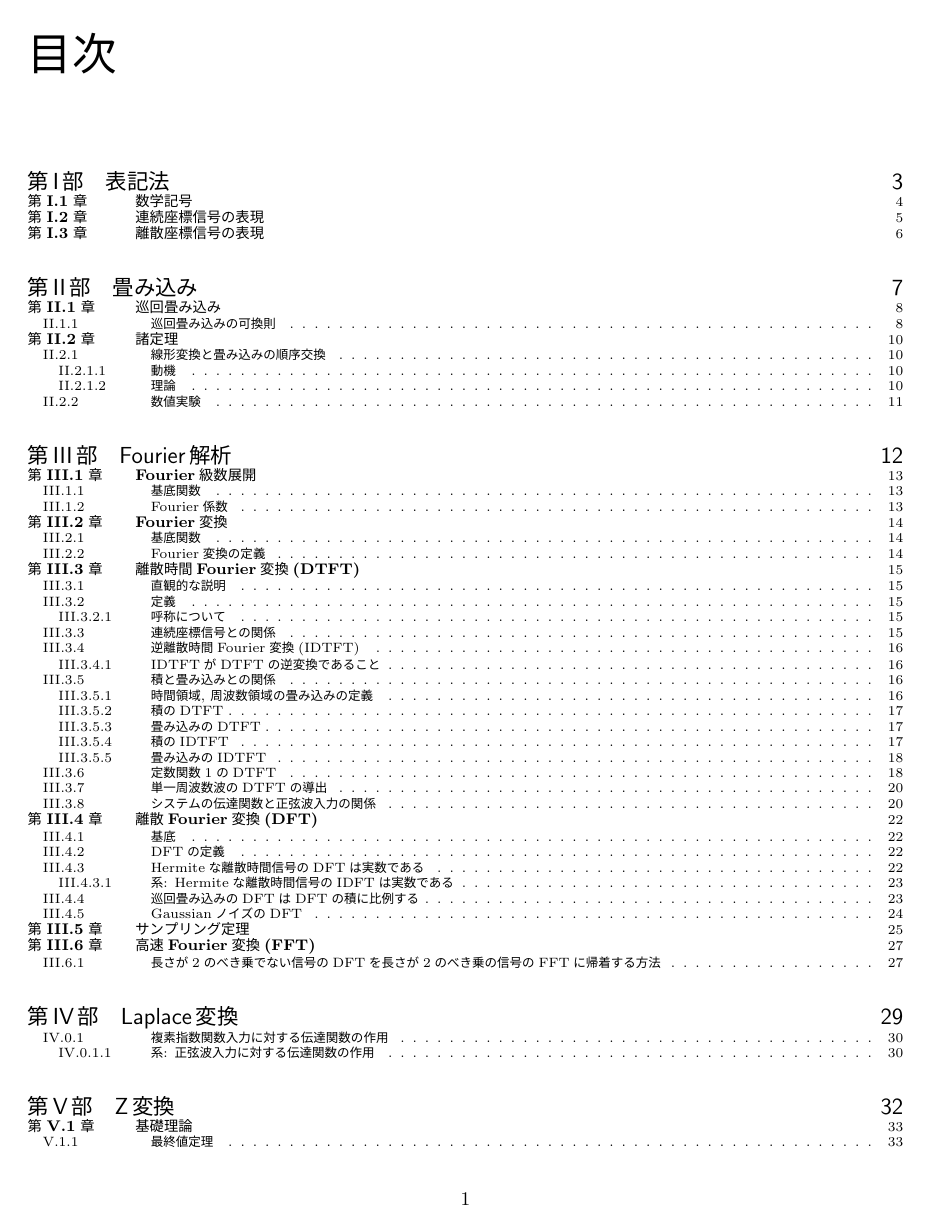
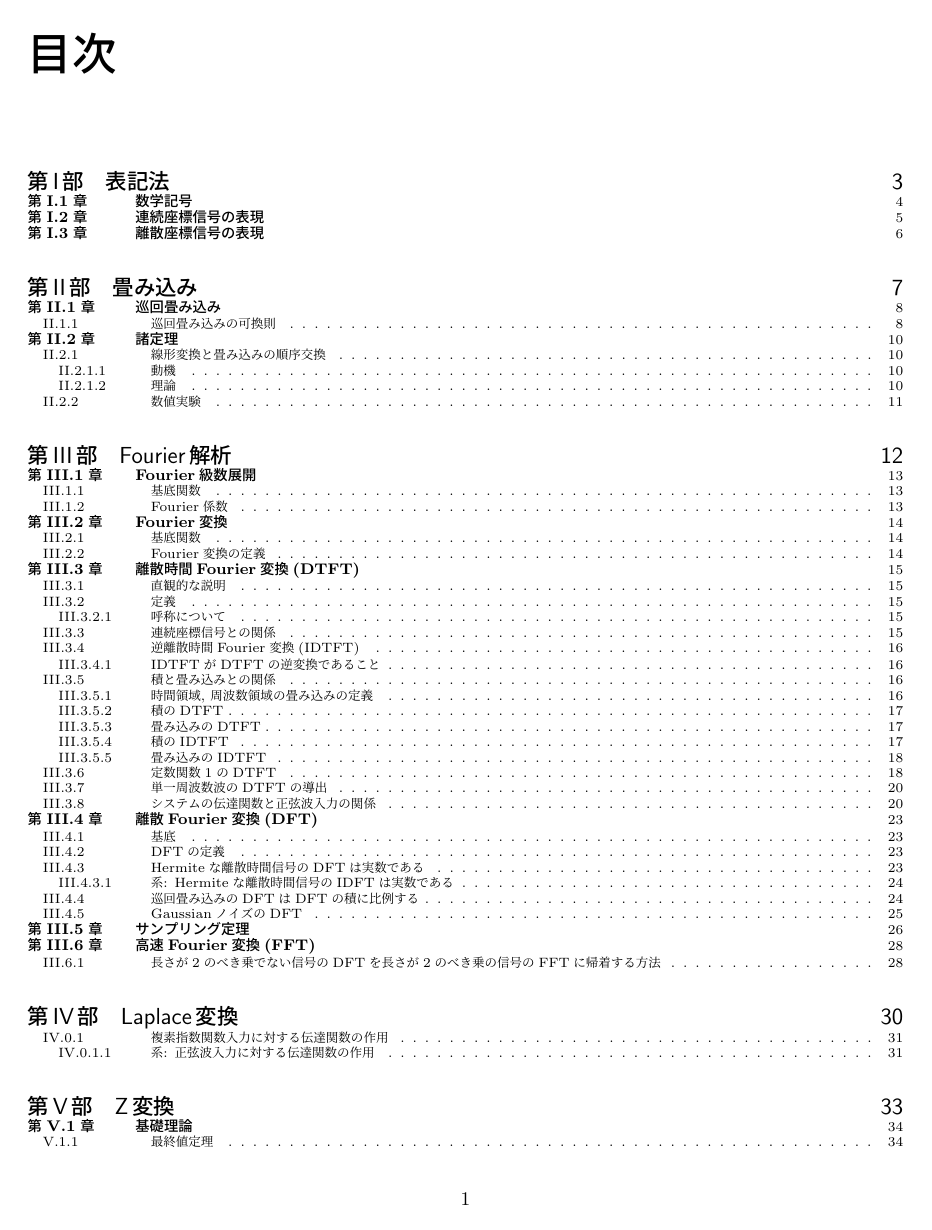
Before and after one commit to motchy869/Signal-Processing-Memorandum, a LaTeX book (信号処理備忘録.tex): page 2 of 41. The pictures show the PDF file 信号処理備忘録.pdf that the author committed with the source.

Commit message:
feat: update LaTeX-motchyMacros

```diff
--- a/信号処理備忘録.tex
+++ b/信号処理備忘録.tex
@@ -13,7 +13,6 @@
 \usepackage{graphicx}
 \usepackage{here}
 \usepackage{ifthen}
-\usepackage{indent}
 \usepackage{mathtools}
 \usepackage{multirow}
 \usepackage{siunitx}
```
Also changed, not shown: 信号処理備忘録.pdf.
